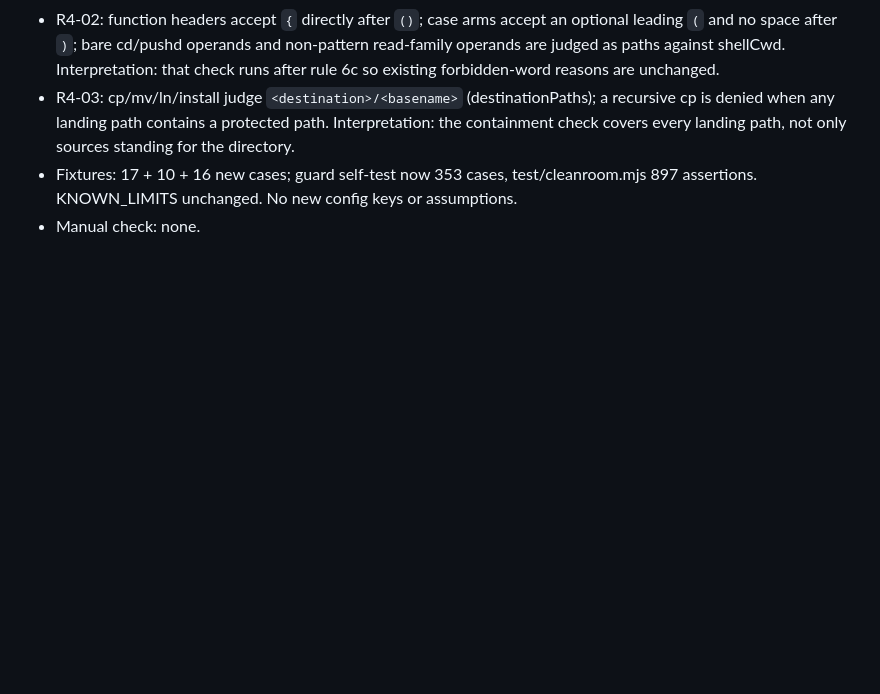
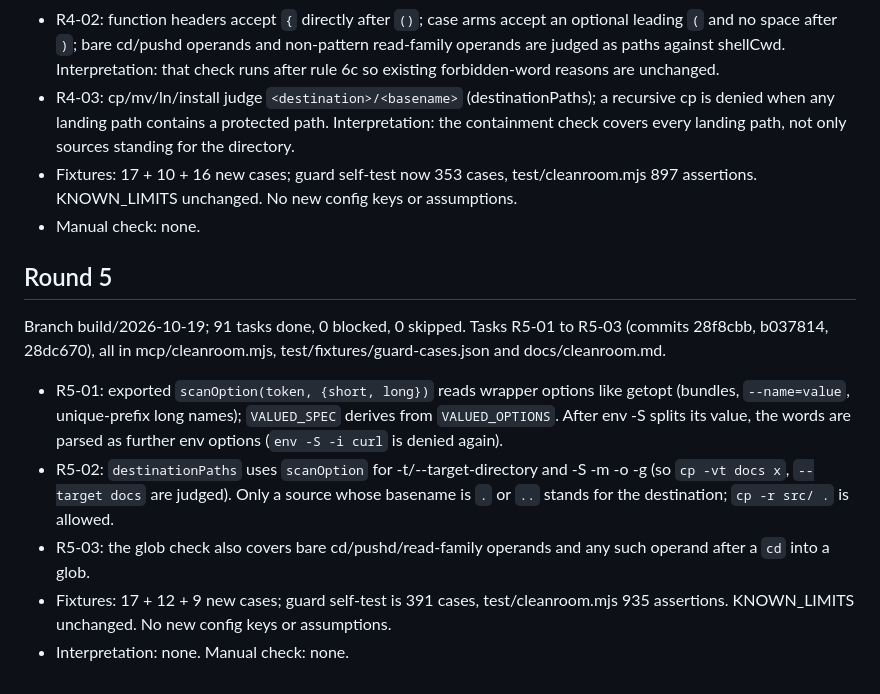
Before and after one commit to DisplaceTech/kukulu, a Markdown page: docs/HANDOFF.md, the part around the change. GitHub-like rendering; blank space fills up the shorter version.

Commit message:
chore: handoff for review

```diff
--- a/docs/HANDOFF.md
+++ b/docs/HANDOFF.md
@@ -160,3 +160,13 @@ Branch build/2026-10-19; 88 tasks done, 0 blocked, 0 skipped. Tasks R4-01 to R4-
 - R4-03: cp/mv/ln/install judge `<destination>/<basename>` (destinationPaths); a recursive cp is denied when any landing path contains a protected path. Interpretation: the containment check covers every landing path, not only sources standing for the directory.
 - Fixtures: 17 + 10 + 16 new cases; guard self-test now 353 cases, test/cleanroom.mjs 897 assertions. KNOWN_LIMITS unchanged. No new config keys or assumptions.
 - Manual check: none.
+
+## Round 5
+
+Branch build/2026-10-19; 91 tasks done, 0 blocked, 0 skipped. Tasks R5-01 to R5-03 (commits 28f8cbb, b037814, 28dc670), all in mcp/cleanroom.mjs, test/fixtures/guard-cases.json and docs/cleanroom.md.
+
+- R5-01: exported `scanOption(token, {short, long})` reads wrapper options like getopt (bundles, `--name=value`, unique-prefix long names); `VALUED_SPEC` derives from `VALUED_OPTIONS`. After env -S splits its value, the words are parsed as further env options (`env -S -i curl` is denied again).
+- R5-02: `destinationPaths` uses `scanOption` for -t/--target-directory and -S -m -o -g (so `cp -vt docs x`, `--target docs` are judged). Only a source whose basename is `.` or `..` stands for the destination; `cp -r src/ .` is allowed.
+- R5-03: the glob check also covers bare cd/pushd/read-family operands and any such operand after a `cd` into a glob.
+- Fixtures: 17 + 12 + 9 new cases; guard self-test is 391 cases, test/cleanroom.mjs 935 assertions. KNOWN_LIMITS unchanged. No new config keys or assumptions.
+- Interpretation: none. Manual check: none.
```
